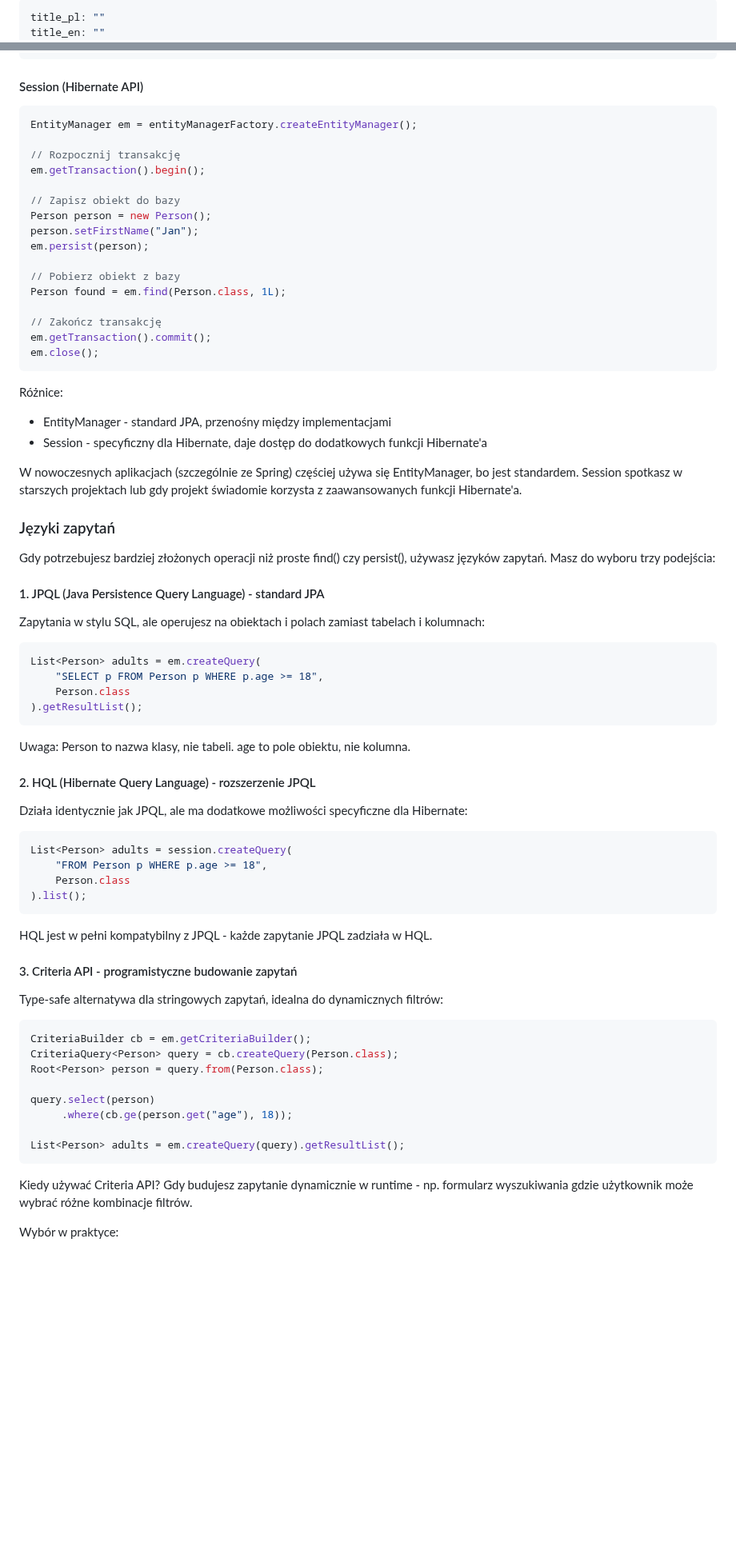
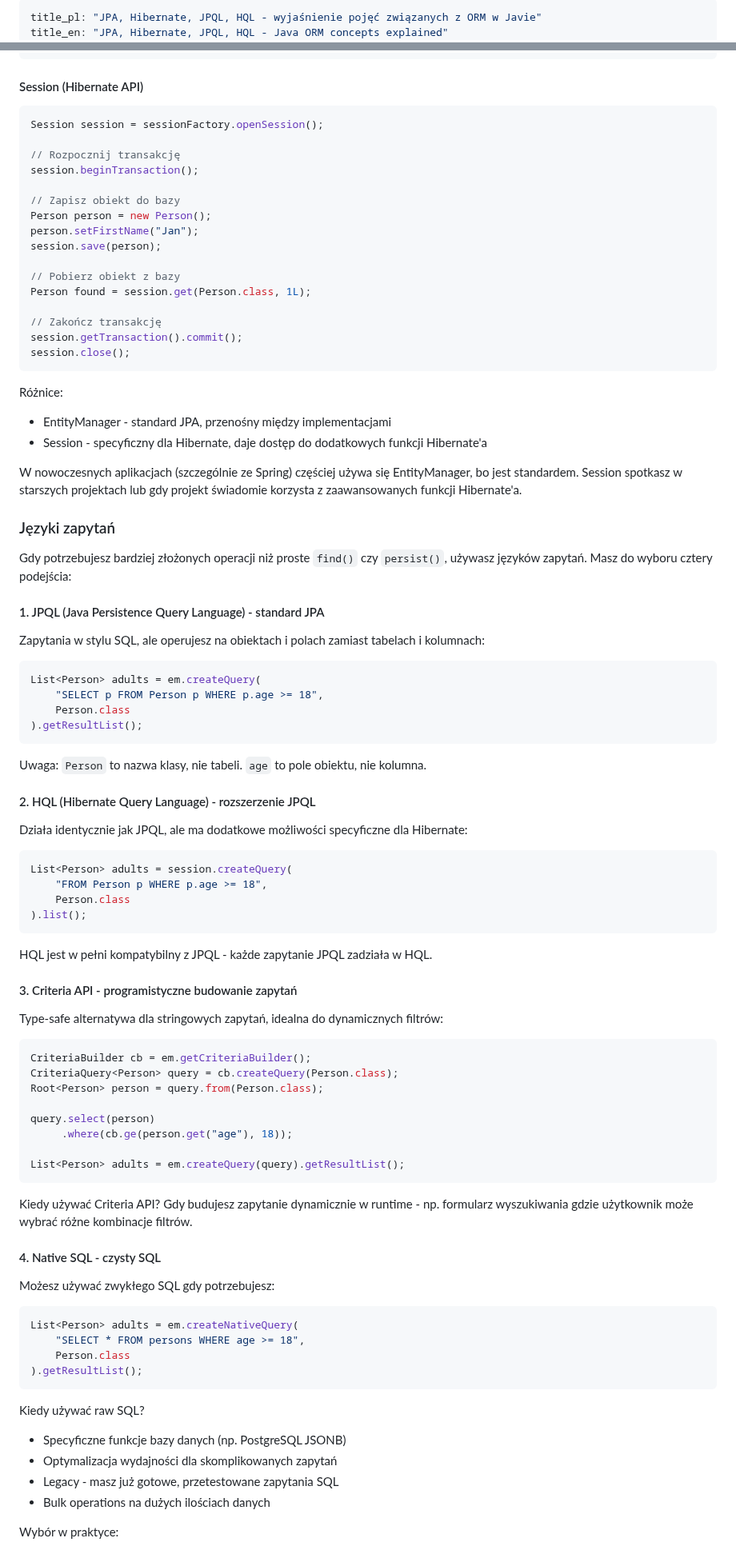
Before and after one commit to mpiotro4/mpiotro-pl, a Markdown page: blog/posts/2025-12-22-hibernate.md, 2 parts joined by grey strips. Shown at 80% size. Drawn GitHub-style; blank space fills up the shorter version.

Commit message:
2025-12-22-hibernate.md: refactor

````diff
--- a/blog/posts/2025-12-22-hibernate.md
+++ b/blog/posts/2025-12-22-hibernate.md
@@ -1,4 +1,4 @@
 ---
-title_pl: ""
-title_en: ""
+title_pl: "JPA, Hibernate, JPQL, HQL - wyjaśnienie pojęć związanych z ORM w Javie"
+title_en: "JPA, Hibernate, JPQL, HQL - Java ORM concepts explained"
 date: 2025-12-25
@@ -77,22 +75,22 @@ em.close();
 
 #### Session (Hibernate API)
 ```java
-EntityManager em = entityManagerFactory.createEntityManager();
+Session session = sessionFactory.openSession();
 
 // Rozpocznij transakcję
-em.getTransaction().begin();
+session.beginTransaction();
 
 // Zapisz obiekt do bazy
 Person person = new Person();
 person.setFirstName("Jan");
-em.persist(person);
+session.save(person);
 
 // Pobierz obiekt z bazy
-Person found = em.find(Person.class, 1L);
+Person found = session.get(Person.class, 1L);
 
 // Zakończ transakcję
-em.getTransaction().commit();
-em.close();
+session.getTransaction().commit();
+session.close();
 ```
 
 Różnice:
@@ -102,23 +100,24 @@ Różnice:
 
 W nowoczesnych aplikacjach (szczególnie ze Spring) częściej używa się EntityManager, bo jest standardem. Session spotkasz w starszych projektach lub gdy projekt świadomie korzysta z zaawansowanych funkcji Hibernate'a.
 
-
 ### Języki zapytań
 
-Gdy potrzebujesz bardziej złożonych operacji niż proste find() czy persist(), używasz języków zapytań. Masz do wyboru trzy podejścia:
+Gdy potrzebujesz bardziej złożonych operacji niż proste `find()` czy `persist()`, używasz języków zapytań. Masz do wyboru cztery podejścia:
 
 #### 1. JPQL (Java Persistence Query Language) - standard JPA
+
 Zapytania w stylu SQL, ale operujesz na obiektach i polach zamiast tabelach i kolumnach:
-
 ```java
 List<Person> adults = em.createQuery(
     "SELECT p FROM Person p WHERE p.age >= 18",
     Person.class
 ).getResultList();
 ```
-Uwaga: Person to nazwa klasy, nie tabeli. age to pole obiektu, nie kolumna.
+
+Uwaga: `Person` to nazwa klasy, nie tabeli. `age` to pole obiektu, nie kolumna.
 
 #### 2. HQL (Hibernate Query Language) - rozszerzenie JPQL
+
 Działa identycznie jak JPQL, ale ma dodatkowe możliwości specyficzne dla Hibernate:
 ```java
 List<Person> adults = session.createQuery(
@@ -126,11 +125,12 @@ List<Person> adults = session.createQuery(
     Person.class
 ).list();
 ```
+
 HQL jest w pełni kompatybilny z JPQL - każde zapytanie JPQL zadziała w HQL.
 
 #### 3. Criteria API - programistyczne budowanie zapytań
+
 Type-safe alternatywa dla stringowych zapytań, idealna do dynamicznych filtrów:
-
 ```java
 CriteriaBuilder cb = em.getCriteriaBuilder();
 CriteriaQuery<Person> query = cb.createQuery(Person.class);
@@ -141,7 +141,25 @@ query.select(person)
 
 List<Person> adults = em.createQuery(query).getResultList();
 ```
+
 Kiedy używać Criteria API? Gdy budujesz zapytanie dynamicznie w runtime - np. formularz wyszukiwania gdzie użytkownik może wybrać różne kombinacje filtrów.
+
+#### 4. Native SQL - czysty SQL
+
+Możesz używać zwykłego SQL gdy potrzebujesz:
+```java
+List<Person> adults = em.createNativeQuery(
+    "SELECT * FROM persons WHERE age >= 18",
+    Person.class
+).getResultList();
+```
+
+Kiedy używać raw SQL?
+
+* Specyficzne funkcje bazy danych (np. PostgreSQL JSONB)
+* Optymalizacja wydajności dla skomplikowanych zapytań
+* Legacy - masz już gotowe, przetestowane zapytania SQL
+* Bulk operations na dużych ilościach danych
 
 Wybór w praktyce:
 
````
Also changed, not shown: other parts of blog/posts/2025-12-22-hibernate.md (+16 -16 lines).
